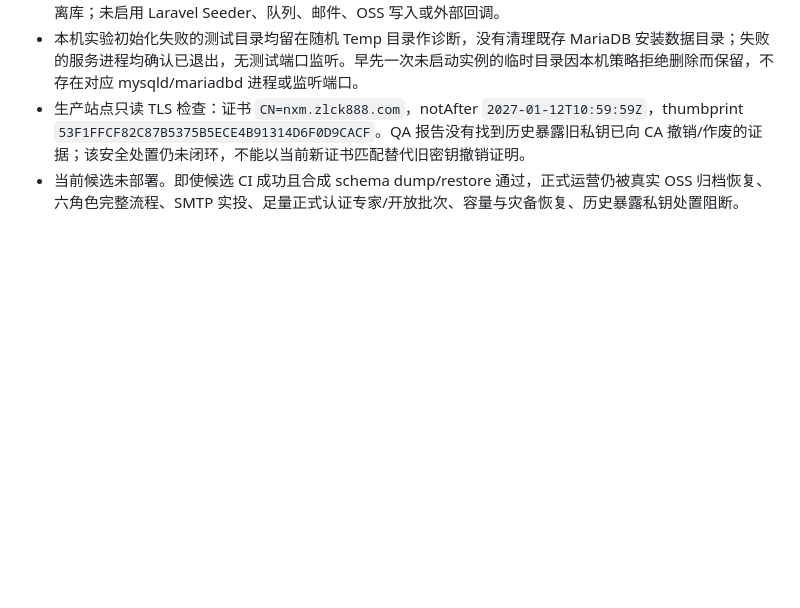
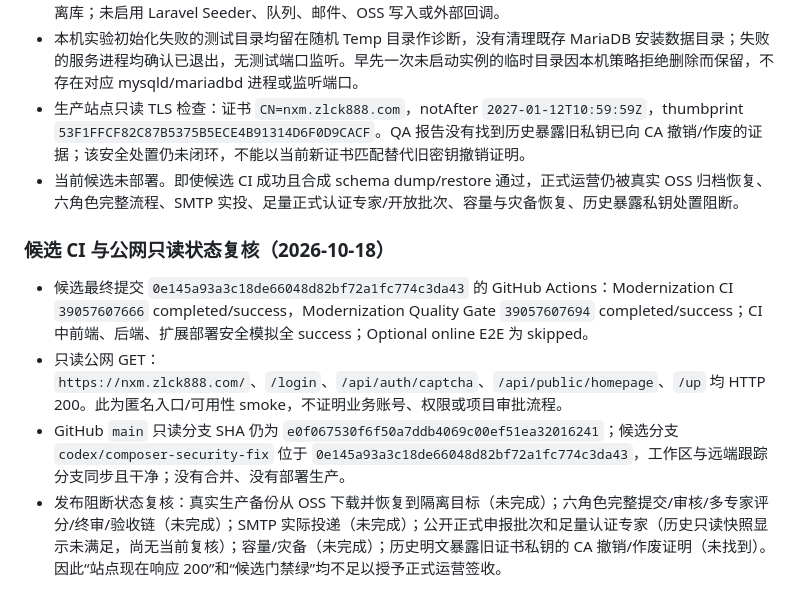
Before and after one commit to bos432/xm, a Markdown page: modernization/QA_REPORT.md, the part around the change. Rendered like a GitHub page; blank space fills up the shorter version.

Commit message:
docs: record candidate gates and public smoke status

```diff
--- a/modernization/QA_REPORT.md
+++ b/modernization/QA_REPORT.md
@@ -957,3 +957,10 @@ exit code: 0
 - 本机实验初始化失败的测试目录均留在随机 Temp 目录作诊断，没有清理既存 MariaDB 安装数据目录；失败的服务进程均确认已退出，无测试端口监听。早先一次未启动实例的临时目录因本机策略拒绝删除而保留，不存在对应 mysqld/mariadbd 进程或监听端口。
 - 生产站点只读 TLS 检查：证书 `CN=nxm.zlck888.com`，notAfter `2027-01-12T10:59:59Z`，thumbprint `53F1FFCF82C87B5375B5ECE4B91314D6F0D9CACF`。QA 报告没有找到历史暴露旧私钥已向 CA 撤销/作废的证据；该安全处置仍未闭环，不能以当前新证书匹配替代旧密钥撤销证明。
 - 当前候选未部署。即使候选 CI 成功且合成 schema dump/restore 通过，正式运营仍被真实 OSS 归档恢复、六角色完整流程、SMTP 实投、足量正式认证专家/开放批次、容量与灾备恢复、历史暴露私钥处置阻断。
+
+### 候选 CI 与公网只读状态复核（2026-10-18）
+
+- 候选最终提交 `0e145a93a3c18de66048d82bf72a1fc774c3da43` 的 GitHub Actions：Modernization CI `39057607666` completed/success，Modernization Quality Gate `39057607694` completed/success；CI 中前端、后端、扩展部署安全模拟全 success；Optional online E2E 为 skipped。
+- 只读公网 GET：`https://nxm.zlck888.com/`、`/login`、`/api/auth/captcha`、`/api/public/homepage`、`/up` 均 HTTP 200。此为匿名入口/可用性 smoke，不证明业务账号、权限或项目审批流程。
+- GitHub `main` 只读分支 SHA 仍为 `e0f067530f6f50a7ddb4069c00ef51ea32016241`；候选分支 `codex/composer-security-fix` 位于 `0e145a93a3c18de66048d82bf72a1fc774c3da43`，工作区与远端跟踪分支同步且干净；没有合并、没有部署生产。
+- 发布阻断状态复核：真实生产备份从 OSS 下载并恢复到隔离目标（未完成）；六角色完整提交/审核/多专家评分/终审/验收链（未完成）；SMTP 实际投递（未完成）；公开正式申报批次和足量认证专家（历史只读快照显示未满足，尚无当前复核）；容量/灾备（未完成）；历史明文暴露旧证书私钥的 CA 撤销/作废证明（未找到）。因此“站点现在响应 200”和“候选门禁绿”均不足以授予正式运营签收。
```
